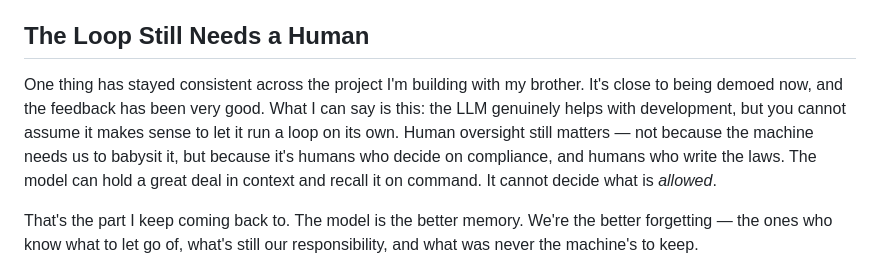
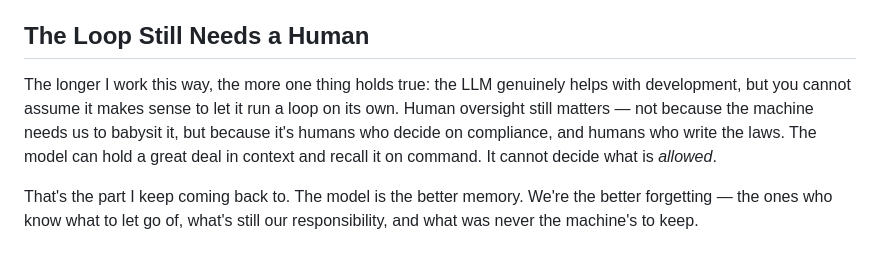
Before and after one commit to sibalonat/mnplus, a Markdown page: posts/remember-long-enough-forget-fast-enough.md, the part around the change. Rendered like a GitHub page.

```diff
--- a/posts/remember-long-enough-forget-fast-enough.md
+++ b/posts/remember-long-enough-forget-fast-enough.md
@@ -26,7 +26,7 @@ That's the trap with "AI" as we use it now: it lives inside limited resources, a
 
 ## The Loop Still Needs a Human
 
-One thing has stayed consistent across the project I'm building with my brother. It's close to being demoed now, and the feedback has been very good. What I can say is this: the LLM genuinely helps with development, but you cannot assume it makes sense to let it run a loop on its own. Human oversight still matters — not because the machine needs us to babysit it, but because it's humans who decide on compliance, and humans who write the laws. The model can hold a great deal in context and recall it on command. It cannot decide what is *allowed*.
+The longer I work this way, the more one thing holds true: the LLM genuinely helps with development, but you cannot assume it makes sense to let it run a loop on its own. Human oversight still matters — not because the machine needs us to babysit it, but because it's humans who decide on compliance, and humans who write the laws. The model can hold a great deal in context and recall it on command. It cannot decide what is *allowed*.
 
 That's the part I keep coming back to. The model is the better memory. We're the better forgetting — the ones who know what to let go of, what's still our responsibility, and what was never the machine's to keep.
 
```
Also changed, not shown: 1 other file.
